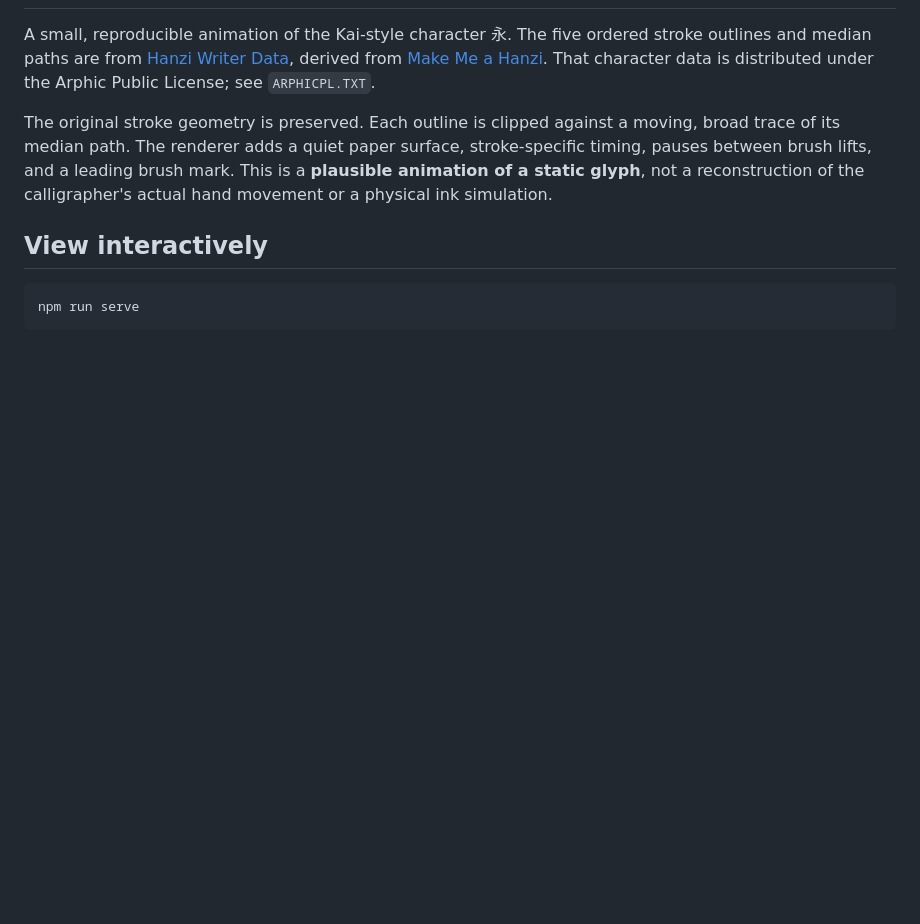
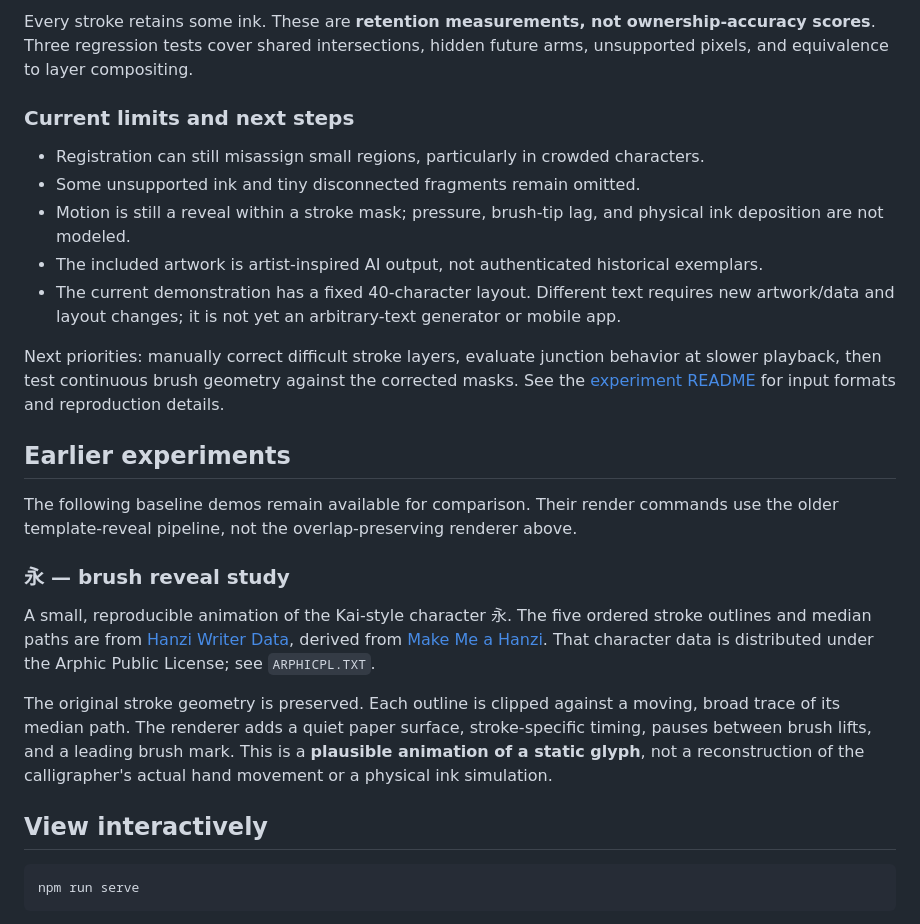
Before and after one commit to hxy9243/calligraphy, a Markdown page: README.md, the part around one of its changes. Drawn GitHub-style; blank space fills up the shorter version.

Commit message:
Document overlap-preserving calligraphy workflow in project README

```diff
--- a/README.md
+++ b/README.md
@@ -2,3 +63,20 @@
+Every stroke retains some ink. These are **retention measurements, not ownership-accuracy scores**. Three regression tests cover shared intersections, hidden future arms, unsupported pixels, and equivalence to layer compositing.
+
+### Current limits and next steps
+
+- Registration can still misassign small regions, particularly in crowded characters.
+- Some unsupported ink and tiny disconnected fragments remain omitted.
+- Motion is still a reveal within a stroke mask; pressure, brush-tip lag, and physical ink deposition are not modeled.
+- The included artwork is artist-inspired AI output, not authenticated historical exemplars.
+- The current demonstration has a fixed 40-character layout. Different text requires new artwork/data and layout changes; it is not yet an arbitrary-text generator or mobile app.
+
+Next priorities: manually correct difficult stroke layers, evaluate junction behavior at slower playback, then test continuous brush geometry against the corrected masks. See the [experiment README](experiments/stroke-ownership/README.md) for input formats and reproduction details.
+
+## Earlier experiments
+
+The following baseline demos remain available for comparison. Their render commands use the older template-reveal pipeline, not the overlap-preserving renderer above.
+
+### 永 — brush reveal study
 
 A small, reproducible animation of the Kai-style character 永. The five ordered stroke outlines and median paths are from [Hanzi Writer Data](https://github.com/chanind/hanzi-writer-data), derived from [Make Me a Hanzi](https://github.com/skishore/makemeahanzi). That character data is distributed under the Arphic Public License; see `ARPHICPL.TXT`.
 
```
Also changed, not shown: other parts of README.md (+62 -1 lines).
